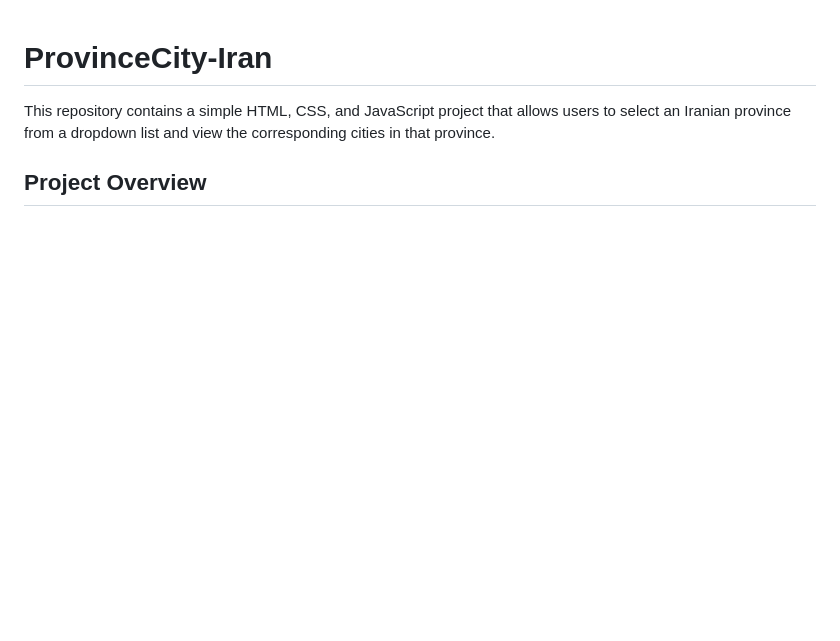
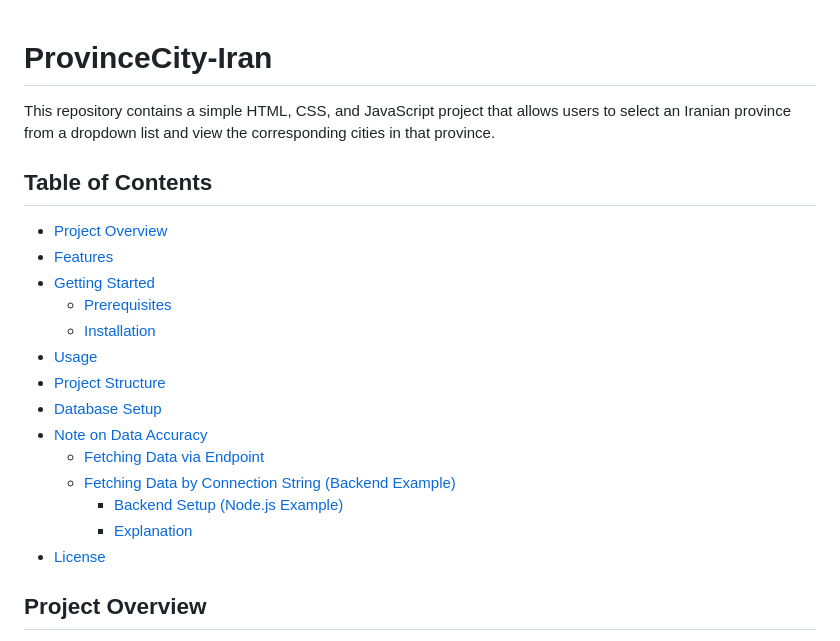
Before and after one commit to Bardia-AA/ProvinceCity-Iran, a Markdown page: README.md, the part around the change printed below. Drawn GitHub-style; blank space fills up the shorter version.

```diff
--- a/README.md
+++ b/README.md
@@ -1,7 +1,23 @@
-
 # ProvinceCity-Iran
 
 This repository contains a simple HTML, CSS, and JavaScript project that allows users to select an Iranian province from a dropdown list and view the corresponding cities in that province.
+
+## Table of Contents
+
+- [Project Overview](#project-overview)
+- [Features](#features)
+- [Getting Started](#getting-started)
+  - [Prerequisites](#prerequisites)
+  - [Installation](#installation)
+- [Usage](#usage)
+- [Project Structure](#project-structure)
+- [Database Setup](#database-setup)
+- [Note on Data Accuracy](#note-on-data-accuracy)
+  - [Fetching Data via Endpoint](#fetching-data-via-endpoint)
+  - [Fetching Data by Connection String (Backend Example)](#fetching-data-by-connection-string-backend-example)
+    - [Backend Setup (Node.js Example)](#backend-setup-nodejs-example)
+    - [Explanation](#explanation)
+- [License](#license)
 
 ## Project Overview
 
```
Also changed, not shown: other parts of README.md (+131 -1 lines).
